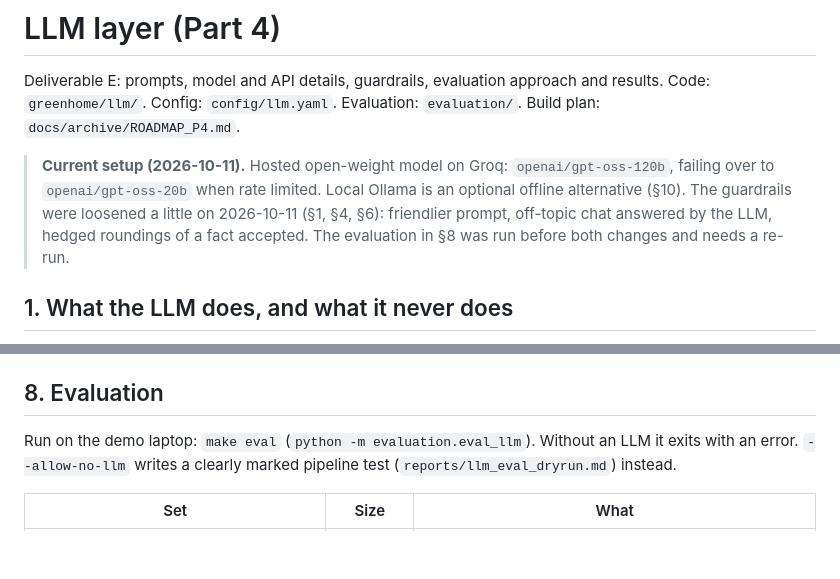
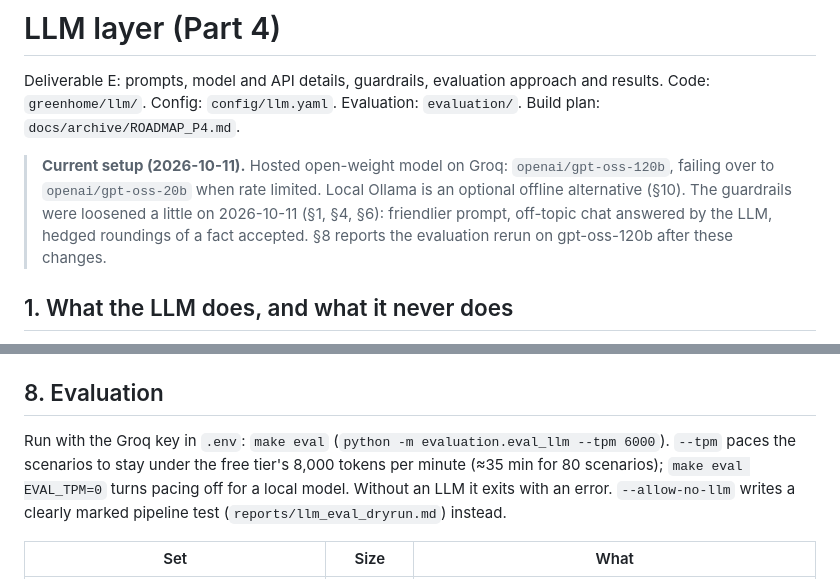
Before and after one commit to krithikkambhampati/Megathon-2026, a Markdown page: docs/LLM.md, 2 parts joined by grey strips. Drawn GitHub-style; blank space fills up the shorter version.

```diff
--- a/docs/LLM.md
+++ b/docs/LLM.md
@@ -6,7 +6,7 @@ Code: `greenhome/llm/`. Config: `config/llm.yaml`. Evaluation: `evaluation/`. Bu
 > **Current setup (2026-10-11).** Hosted open-weight model on Groq: `openai/gpt-oss-120b`, failing over to
 > `openai/gpt-oss-20b` when rate limited. Local Ollama is an optional offline alternative (§10). The guardrails
 > were loosened a little on 2026-10-11 (§1, §4, §6): friendlier prompt, off-topic chat answered by the LLM,
-> hedged roundings of a fact accepted. The evaluation in §8 was run before both changes and needs a re-run.
+> hedged roundings of a fact accepted. §8 reports the evaluation rerun on gpt-oss-120b after these changes.
 
 ## 1. What the LLM does, and what it never does
 
@@ -221,7 +221,9 @@ The templates go through the same checker in the tests. All 4 sections × 5 fixt
 
 ## 8. Evaluation
 
-Run on the demo laptop: `make eval` (`python -m evaluation.eval_llm`). Without an LLM it exits with an error.
+Run with the Groq key in `.env`: `make eval` (`python -m evaluation.eval_llm --tpm 6000`). `--tpm` paces the
+scenarios to stay under the free tier's 8,000 tokens per minute (≈35 min for 80 scenarios); `make eval
+EVAL_TPM=0` turns pacing off for a local model. Without an LLM it exits with an error.
 `--allow-no-llm` writes a clearly marked pipeline test (`reports/llm_eval_dryrun.md`) instead.
 
 | Set | Size | What |
```
Also changed, not shown: other parts of docs/LLM.md (+35 -21 lines), docs/RESPONSIBLE_AI.md (+11 -11 lines).
